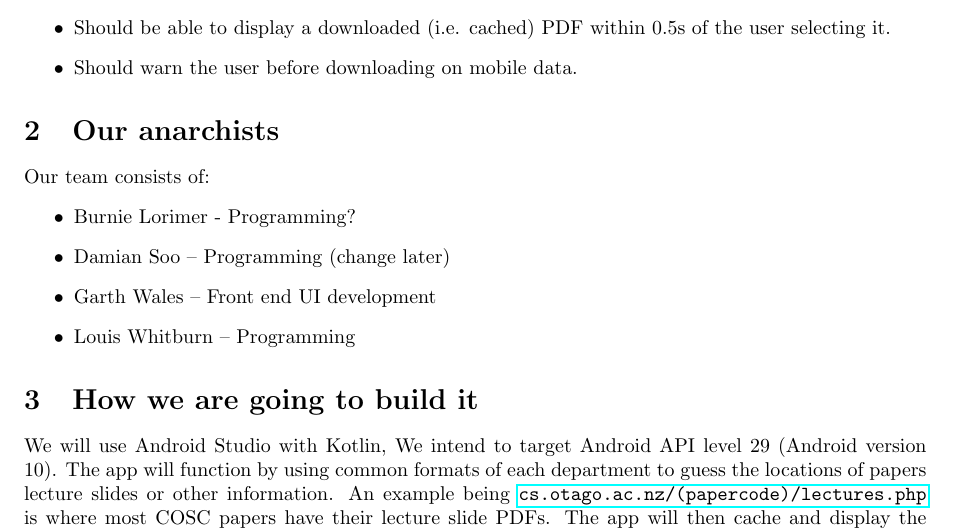
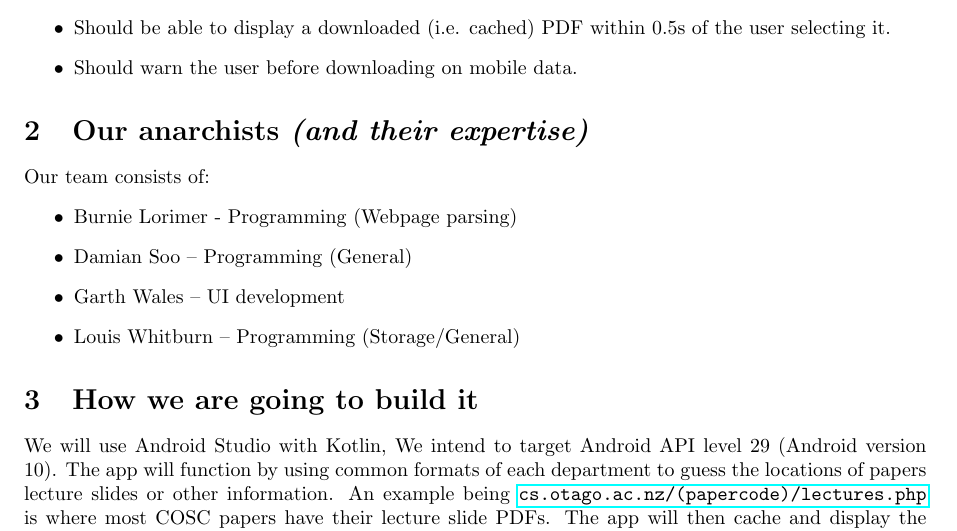
Before and after one commit to GenericPath/345, a LaTeX document (proposal/proposal.tex): part of page 1 of 2, cut so that both start at the same text. Compiled offline with pdfLaTeX.

Commit message:
Make some final changes, add PDF

```diff
--- a/proposal/proposal.tex
+++ b/proposal/proposal.tex
@@ -37,14 +37,14 @@
 		\item Should warn the user before downloading on mobile data.
 	\end{itemize}
 
-	\section{Our anarchists}
+	\section{Our anarchists \textit{(and their expertise)}}
 
 	Our team consists of:
 	\begin{itemize}
-		\item Burnie Lorimer - Programming?
-		\item Damian Soo – Programming (change later)
-		\item Garth Wales – Front end UI development
-		\item Louis Whitburn – Programming
+		\item Burnie Lorimer - Programming (Webpage parsing)
+		\item Damian Soo – Programming (General)
+		\item Garth Wales – UI development
+		\item Louis Whitburn – Programming (Storage/General)
 	\end{itemize}
 
 	\section{How we are going to build it}
```
Also changed, not shown: proposal/proposal.pdf (added).
